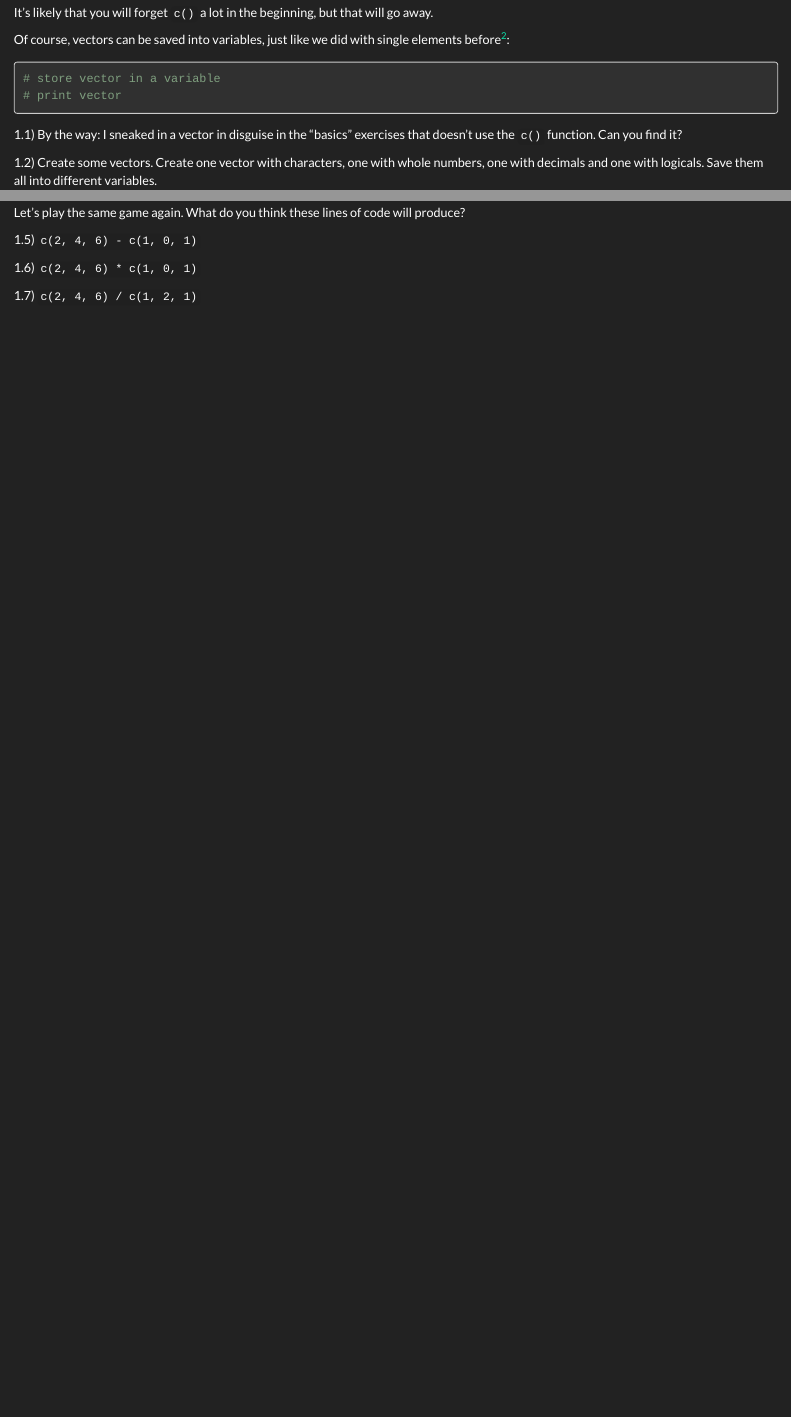
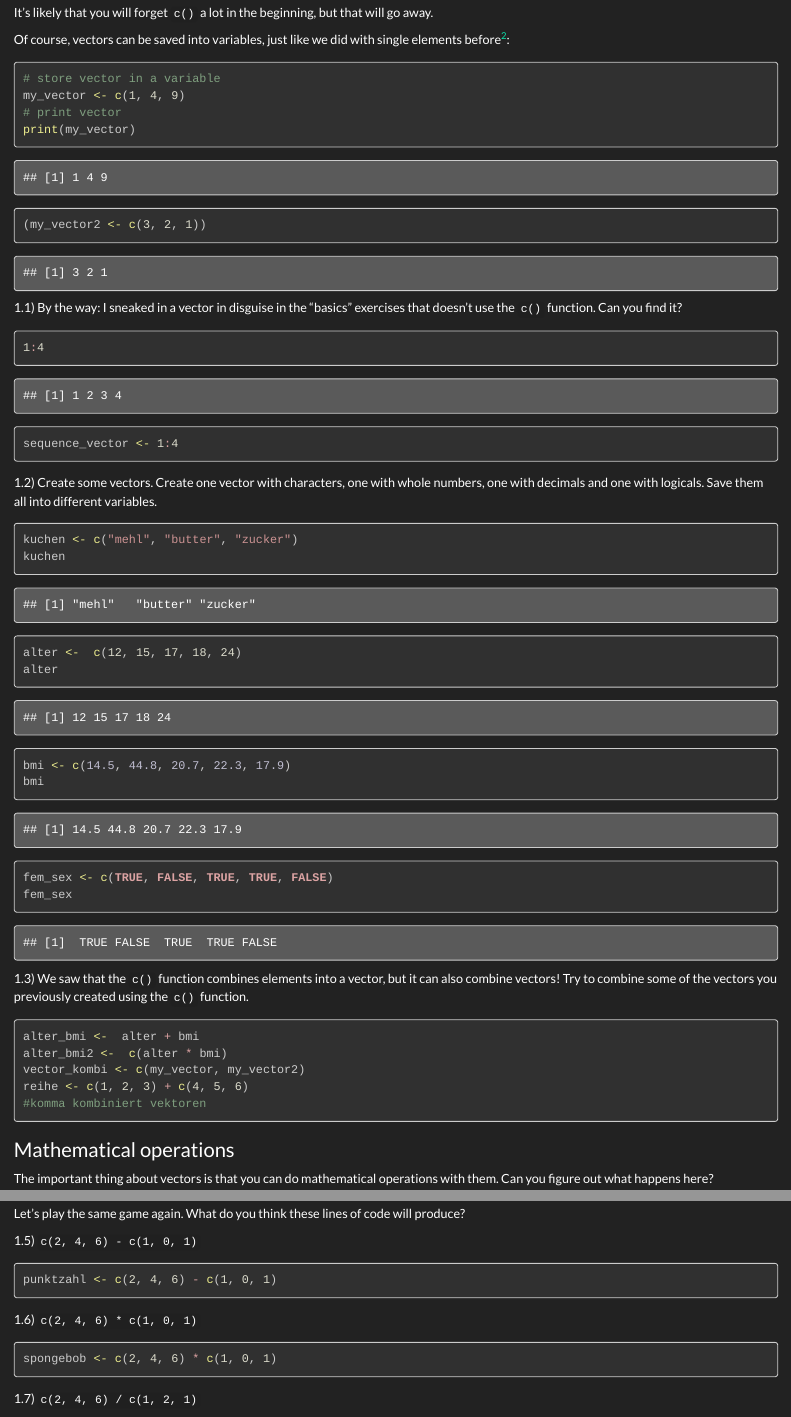
Before and after one commit to miriabe/PuGWorkshop, an R Markdown document (scripts_excercises/02_vectors.Rmd): the page in a window 1100 px wide, from 1500 px down before the commit and from 2340 px down after it, so that both start at the same text, and a second part further down, joined at a grey line. Rendered offline with R 4.5, knitr and Pandoc, with nearby package versions.

Commit message:
02_vectors 1. Bearbeitung

````diff
--- a/scripts_excercises/02_vectors.Rmd
+++ b/scripts_excercises/02_vectors.Rmd
@@ -135,16 +144,45 @@ Of course, vectors can be saved into variables, just like we did with single ele
 
 ```{r}
 # store vector in a variable
+my_vector <- c(1, 4, 9)
 # print vector
+print(my_vector)
+(my_vector2 <- c(3, 2, 1))
 ```
 
 [^one_element_vector]: In fact, we worked with vectors before! When we have e.g. `"hello"`, that is a one-element character vector. And `2` is a one-element integer vector. We don't need `c()` here, because we don't combine anything.
 
 1.1) By the way: I sneaked in a vector in disguise in the "basics" exercises that doesn't use the `c()` function. Can you find it?
+```{r}
+1:4
+sequence_vector <- 1:4
+```
+
 
 1.2) Create some vectors. Create one vector with characters, one with whole numbers, one with decimals and one with logicals. Save them all into different variables.
+```{r}
+kuchen <- c("mehl", "butter", "zucker")
+kuchen
+alter <-  c(12, 15, 17, 18, 24)
+alter
+bmi <- c(14.5, 44.8, 20.7, 22.3, 17.9)
+bmi
+fem_sex <- c(TRUE, FALSE, TRUE, TRUE, FALSE)
+fem_sex
+```
+
 
 1.3) We saw that the `c()` function combines elements into a vector, but it can also combine vectors! Try to combine some of the vectors you previously created using the `c()` function.
+```{r}
+alter_bmi <-  alter + bmi
+alter_bmi2 <-  c(alter * bmi)
+vector_kombi <- c(my_vector, my_vector2)
+reihe <- c(1, 2, 3) + c(4, 5, 6)
+#komma kombiniert vektoren
+
+```
+
+
 
 ### Mathematical operations
 
@@ -178,7 +228,15 @@ Let's play the same game again.
 What do you think these lines of code will produce?
 
 1.5) `c(2, 4, 6) - c(1, 0, 1)`
+```{r}
+punktzahl <- c(2, 4, 6) - c(1, 0, 1)
+```
+
 
 1.6) `c(2, 4, 6) * c(1, 0, 1)`
+```{r}
+spongebob <- c(2, 4, 6) * c(1, 0, 1)
+```
+
 
 1.7) `c(2, 4, 6) / c(1, 2, 1)`
````
Also changed, not shown: scripts_excercises/02_vectors.Rmd (40 more changed lines).
